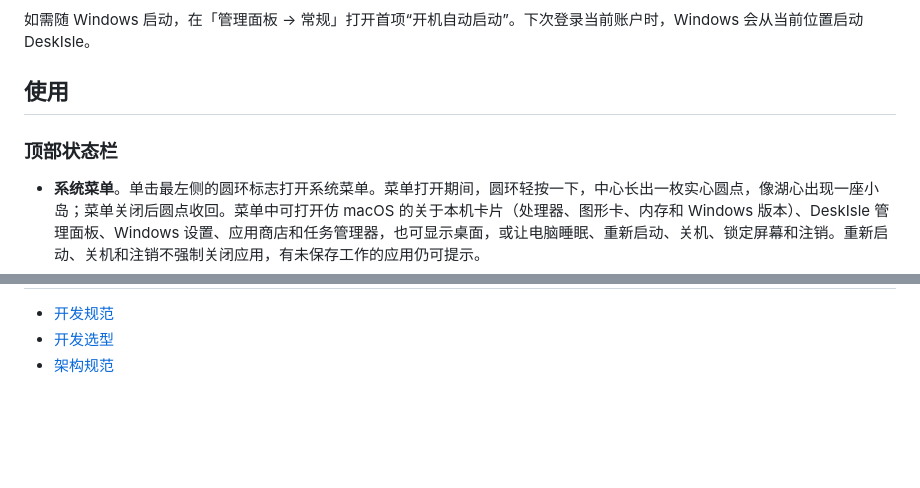
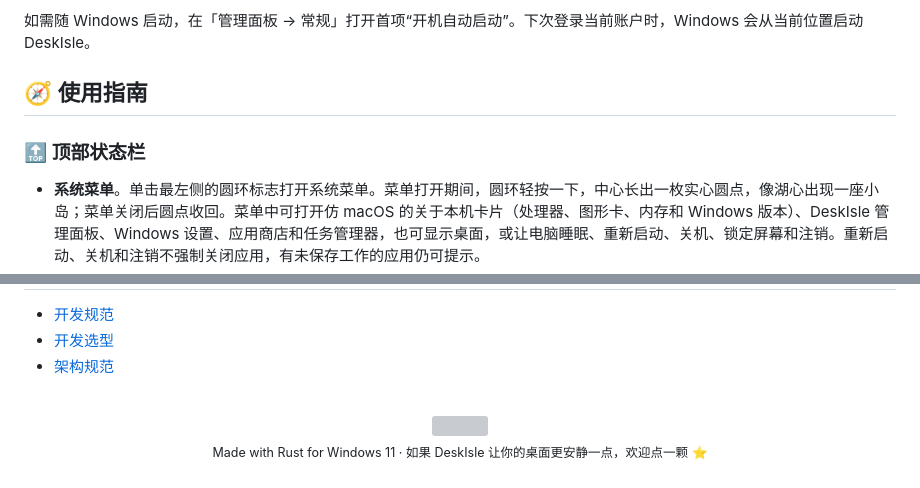
Before and after one commit to Ariember/DeskIsle, a Markdown page: README.md, 2 parts joined by grey strips. Rendered like a GitHub page; blank space fills up the shorter version; grey boxes are pictures that could not be loaded.

```diff
--- a/README.md
+++ b/README.md
@@ -41,9 +101,9 @@ DeskIsle 默认在运行期间隐藏主屏的 Windows 任务栏，退出时恢
 
 如需随 Windows 启动，在「管理面板 → 常规」打开首项“开机自动启动”。下次登录当前账户时，Windows 会从当前位置启动 DeskIsle。
 
-## 使用
+## 🧭 使用指南
 
-### 顶部状态栏
+### 🔝 顶部状态栏
 
 - **系统菜单**。单击最左侧的圆环标志打开系统菜单。菜单打开期间，圆环轻按一下，中心长出一枚实心圆点，像湖心出现一座小岛；菜单关闭后圆点收回。菜单中可打开仿 macOS 的关于本机卡片（处理器、图形卡、内存和 Windows 版本）、DeskIsle 管理面板、Windows 设置、应用商店和任务管理器，也可显示桌面，或让电脑睡眠、重新启动、关机、锁定屏幕和注销。重新启动、关机和注销不强制关闭应用，有未保存工作的应用仍可提示。
 - **前台应用**。标志右侧显示前台应用名称，点击可打开该应用的窗口列表或退出。
@@ -147,3 +212,13 @@ cargo test --locked
 - [开发规范](AGENTS.md)
 - [开发选型](docs/technology.md)
 - [架构规范](docs/architecture.md)
+
+<div align="center">
+
+<br />
+
+<img src="docs/images/logo.svg" width="40" alt="" />
+
+<sub>Made with Rust for Windows 11 · 如果 DeskIsle 让你的桌面更安静一点，欢迎点一颗 ⭐</sub>
+
+</div>
```
Also changed, not shown: other parts of README.md (+82 -17 lines), docs/images/dock.jpg (added), docs/images/hero.jpg (added), docs/images/topbar.jpg (added), 1 other file.
